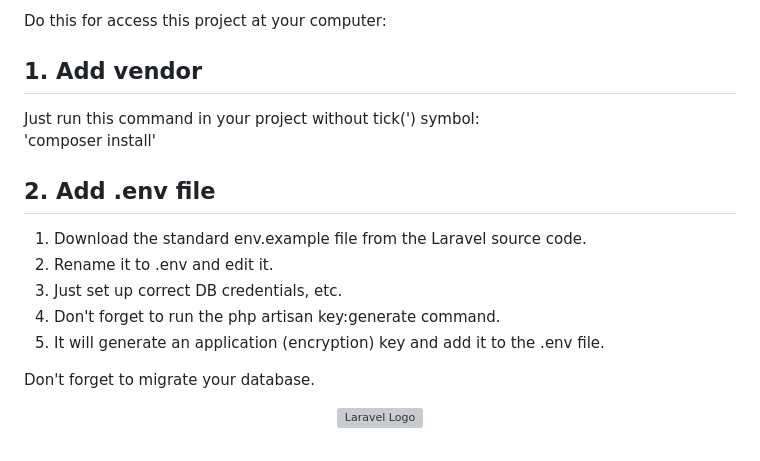
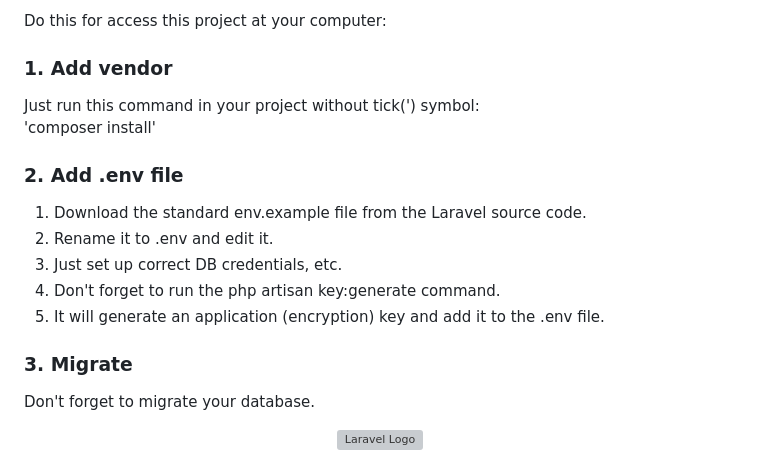
Before and after one commit to kyriten/kyread, a Markdown page: README.md, the part around the change. Drawn GitHub-style; grey boxes are pictures that could not be loaded.

```diff
--- a/README.md
+++ b/README.md
@@ -13,12 +13,12 @@ A mini e-marketplace for bookstore. So here are the specifications of the applic
 
   Do this for access this project at your computer:
 
-## 1. Add vendor <br>
+### 1. Add vendor <br>
 Just run this command in your project without tick(') symbol:
 <br>
 'composer install'
 
-## 2. Add .env file
+### 2. Add .env file
 <ol>
   <li>Download the standard env.example file from the Laravel source code.</li>
 <li>Rename it to .env and edit it.</li>
@@ -27,6 +27,7 @@ Just run this command in your project without tick(') symbol:
 <li>It will generate an application (encryption) key and add it to the .env file.</li>
 </ol>
 
+### 3. Migrate
 Don't forget to migrate your database.
 
 <p align="center"><a href="https://laravel.com" target="_blank"><img src="https://raw.githubusercontent.com/laravel/art/master/logo-lockup/5%20SVG/2%20CMYK/1%20Full%20Color/laravel-logolockup-cmyk-red.svg" width="400" alt="Laravel Logo"></a></p>
```
